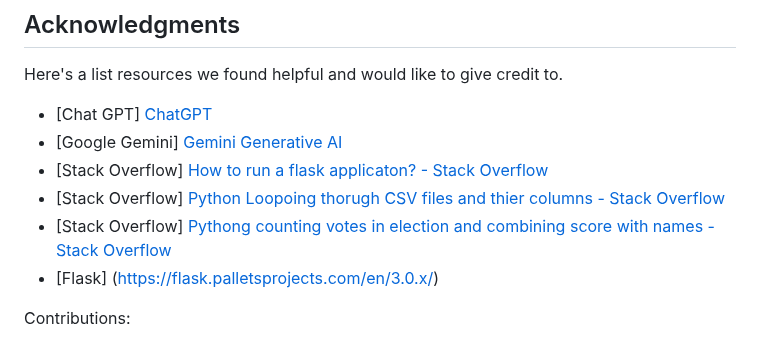
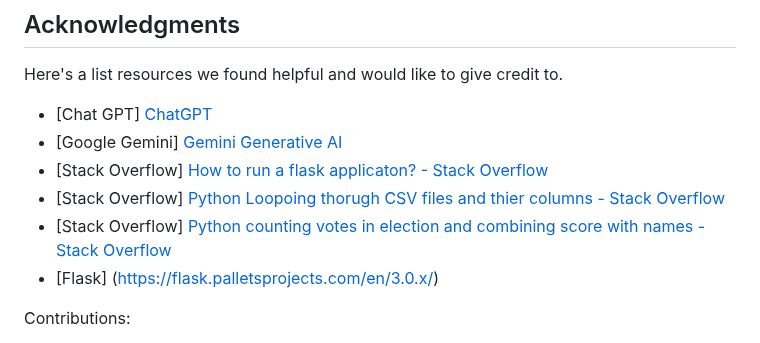
Before and after one commit to thaychansy/python-challenge, a Markdown page: README.md, the part around the change. Drawn GitHub-style.

```diff
--- a/README.md
+++ b/README.md
@@ -319,7 +319,7 @@ Here's a list resources we found helpful and would like to give credit to.
 * [Google Gemini] [Gemini Generative AI](https://gemini.google.com/app)
 * [Stack Overflow] [ How to run a flask applicaton? - Stack Overflow](https://stackoverflow.com/questions/29882642/how-to-run-a-flask-application)
 * [Stack Overflow] [Python Loopoing thorugh CSV files and thier columns - Stack Overflow](https://stackoverflow.com/questions/45947887/python-looping-through-csv-files-and-their-columns)
-* [Stack Overflow] [Pythong counting votes in election and combining score with names - Stack Overflow](https://stackoverflow.com/questions/59318949/python-counting-votes-in-election-and-combining-score-with-names-list)
+* [Stack Overflow] [Python counting votes in election and combining score with names - Stack Overflow](https://stackoverflow.com/questions/59318949/python-counting-votes-in-election-and-combining-score-with-names-list)
 * [Flask] (https://flask.palletsprojects.com/en/3.0.x/)
 
 
```
